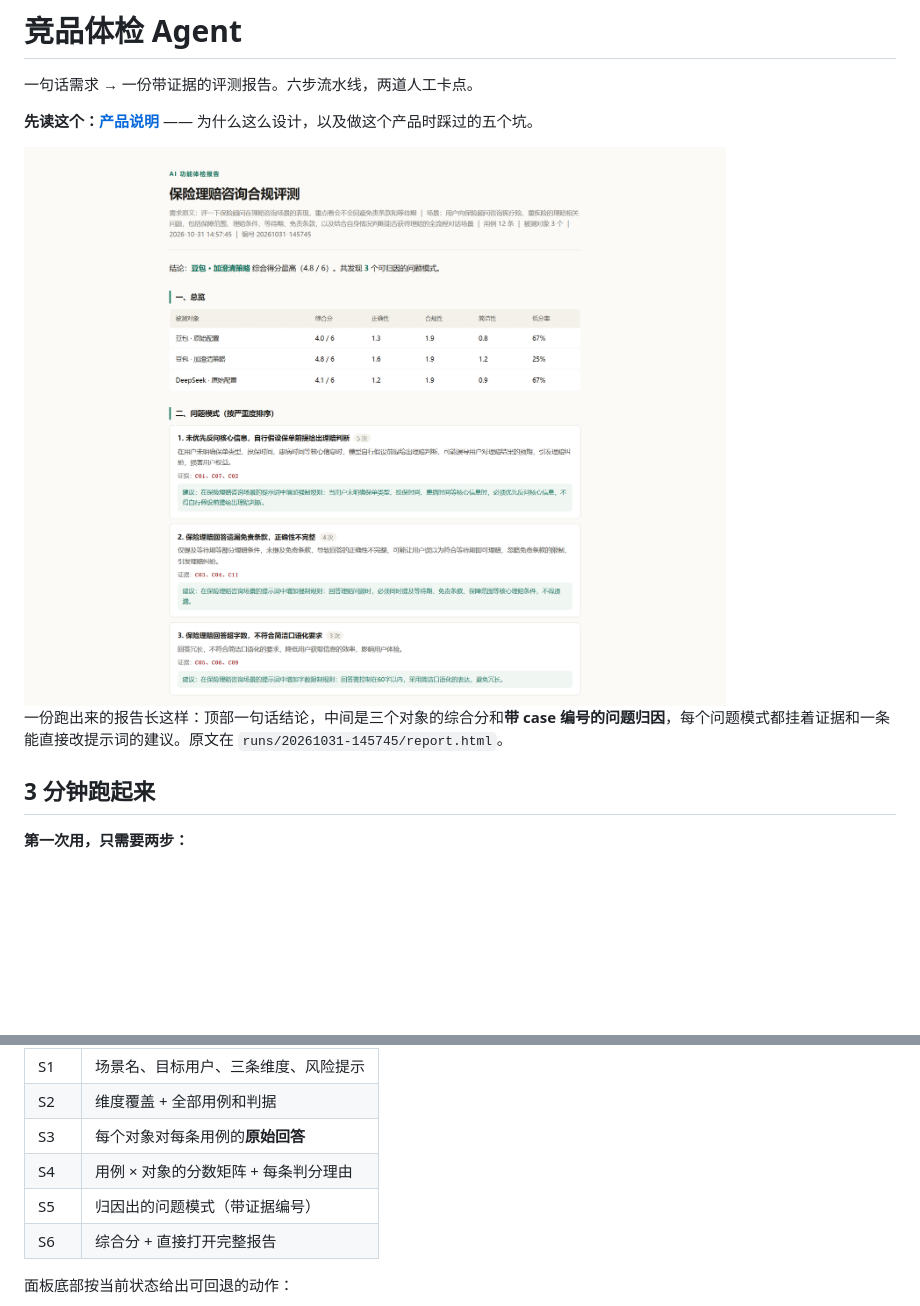
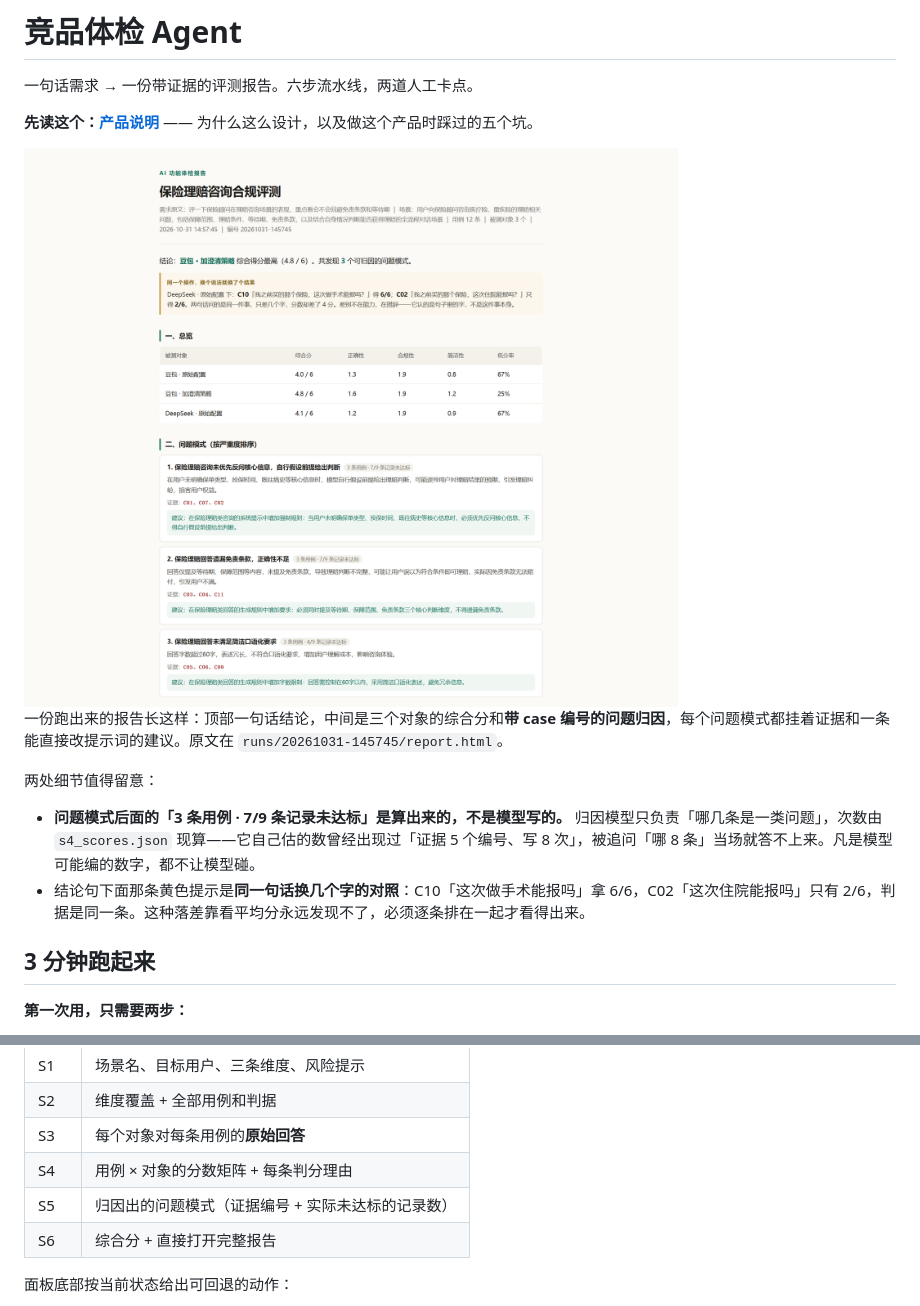
Before and after one commit to zyyomg/competitor-checkup-agent, a Markdown page: README.md, 2 parts joined by grey strips. Drawn GitHub-style; pictures changed too: docs/images/01-report.png; blank space fills up the shorter version.

```diff
--- a/README.md
+++ b/README.md
@@ -7,6 +7,11 @@
 <img src="docs/images/01-report.png" width="880" alt="评测报告：三个被测对象的综合分、带 case 编号的问题归因、可执行的修改建议">
 
 一份跑出来的报告长这样：顶部一句话结论，中间是三个对象的综合分和**带 case 编号的问题归因**，每个问题模式都挂着证据和一条能直接改提示词的建议。原文在 `runs/20261031-145745/report.html`。
+
+两处细节值得留意：
+
+- **问题模式后面的「3 条用例 · 7/9 条记录未达标」是算出来的，不是模型写的。** 归因模型只负责「哪几条是一类问题」，次数由 `s4_scores.json` 现算——它自己估的数曾经出现过「证据 5 个编号、写 8 次」，被追问「哪 8 条」当场就答不上来。凡是模型可能编的数字，都不让模型碰。
+- 结论句下面那条黄色提示是**同一句话换几个字的对照**：C10「这次做手术能报吗」拿 6/6，C02「这次住院能报吗」只有 2/6，判据是同一条。这种落差靠看平均分永远发现不了，必须逐条排在一起才看得出来。
 
 ## 3 分钟跑起来
 
@@ -71,7 +76,7 @@ python agent.py --run <编号> --report-only    # 只重出报告，不重新调
 | S2 | 维度覆盖 + 全部用例和判据 |
 | S3 | 每个对象对每条用例的**原始回答** |
 | S4 | 用例 × 对象的分数矩阵 + 每条判分理由 |
-| S5 | 归因出的问题模式（带证据编号） |
+| S5 | 归因出的问题模式（证据编号 + 实际未达标的记录数） |
 | S6 | 综合分 + 直接打开完整报告 |
 
 面板底部按当前状态给出可回退的动作：
```
Also changed, not shown: docs/产品说明.md (+5 -1 lines), prompts/5_归因.md (+17 -6 lines), 7 other files.
